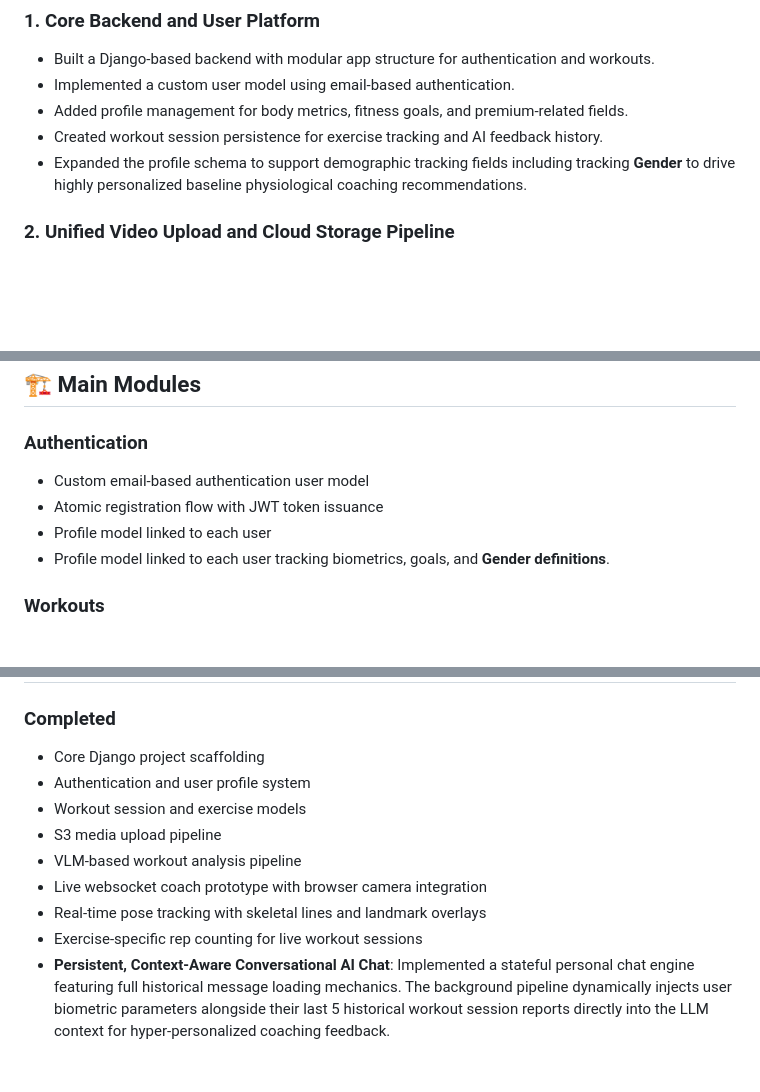
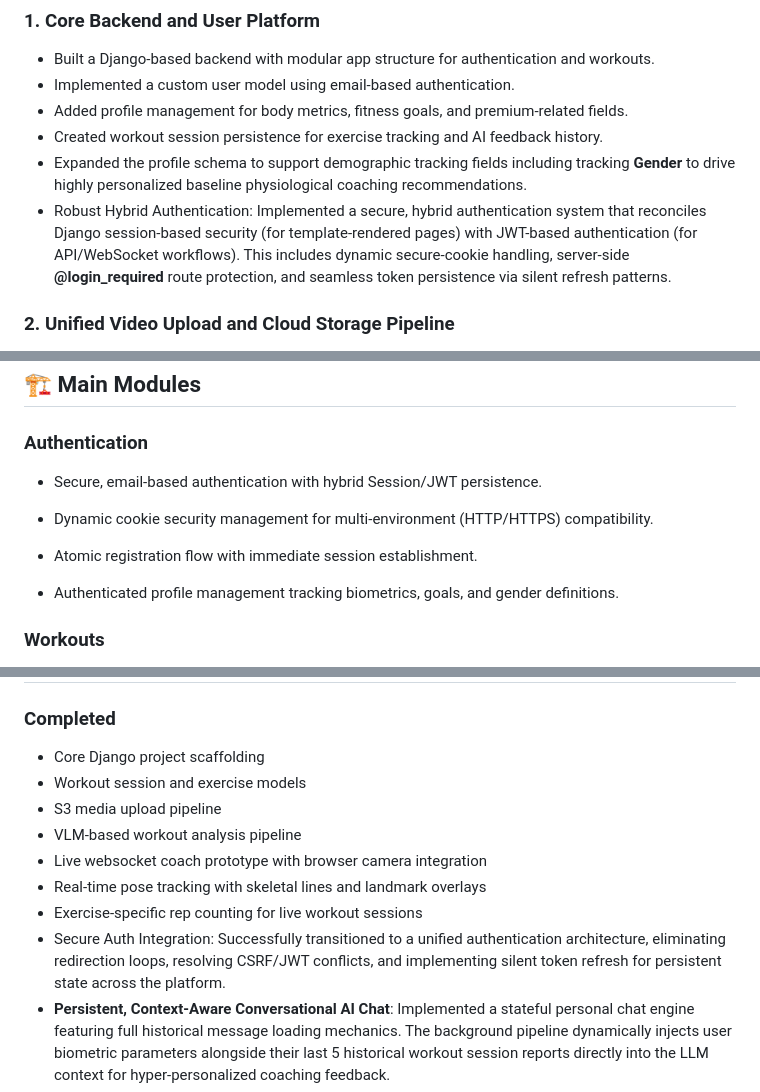
Before and after one commit to rakanHijazeen/Vertex_Fit, a Markdown page: README.md, 3 parts joined by grey strips. Drawn GitHub-style; blank space fills up the shorter version.

Commit message:
docs: updated README file

```diff
--- a/README.md
+++ b/README.md
@@ -15,6 +15,7 @@ The system is designed to turn a simple camera feed into a coaching loop that ca
 - Added profile management for body metrics, fitness goals, and premium-related fields.
 - Created workout session persistence for exercise tracking and AI feedback history.
 - Expanded the profile schema to support demographic tracking fields including tracking **Gender** to drive highly personalized baseline physiological coaching recommendations.
+- Robust Hybrid Authentication: Implemented a secure, hybrid authentication system that reconciles Django session-based security (for template-rendered pages) with JWT-based authentication (for API/WebSocket workflows). This includes dynamic secure-cookie handling, server-side **@login_required** route protection, and seamless token persistence via silent refresh patterns.
 
 ### 2. Unified Video Upload and Cloud Storage Pipeline
 
@@ -89,10 +90,13 @@ The system is designed to turn a simple camera feed into a coaching loop that ca
 
 ### Authentication
 
-- Custom email-based authentication user model
-- Atomic registration flow with JWT token issuance
-- Profile model linked to each user
-- Profile model linked to each user tracking biometrics, goals, and **Gender definitions**.
+- Secure, email-based authentication with hybrid Session/JWT persistence.
+
+- Dynamic cookie security management for multi-environment (HTTP/HTTPS) compatibility.
+
+- Atomic registration flow with immediate session establishment.
+
+- Authenticated profile management tracking biometrics, goals, and gender definitions.
 
 ### Workouts
 
@@ -115,13 +119,13 @@ The system is designed to turn a simple camera feed into a coaching loop that ca
 ### Completed
 
 - Core Django project scaffolding
-- Authentication and user profile system
 - Workout session and exercise models
 - S3 media upload pipeline
 - VLM-based workout analysis pipeline
 - Live websocket coach prototype with browser camera integration
 - Real-time pose tracking with skeletal lines and landmark overlays
 - Exercise-specific rep counting for live workout sessions
+- Secure Auth Integration: Successfully transitioned to a unified authentication architecture, eliminating redirection loops, resolving CSRF/JWT conflicts, and implementing silent token refresh for persistent state across the platform.
 - **Persistent, Context-Aware Conversational AI Chat**: Implemented a stateful personal chat engine featuring full historical message loading mechanics. The background pipeline dynamically injects user biometric parameters alongside their last 5 historical workout session reports directly into the LLM context for hyper-personalized coaching feedback.
 - **Biometric Schema Expansion**: Added gender tracking attributes to the `Profile` authentication models, fully backed by active database schema migrations.
 
```
